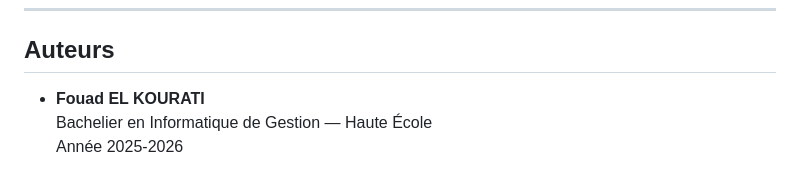
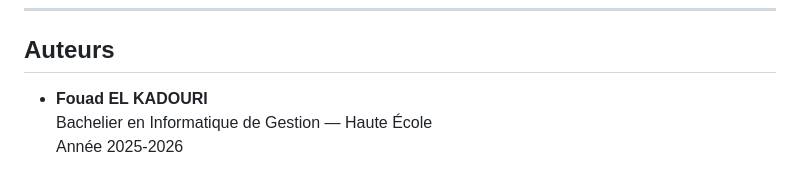
Before and after one commit to fouad-elk/TennisClub, a Markdown page: README.md, the part around the change. Rendered like a GitHub page.

```diff
--- a/README.md
+++ b/README.md
@@ -136,6 +136,6 @@ Membre non en ordre → Modale automatique
 
 ## Auteurs
 
-- **Fouad EL KOURATI**
+- **Fouad EL KADOURI**
   Bachelier en Informatique de Gestion — Haute École
   Année 2025-2026
```
